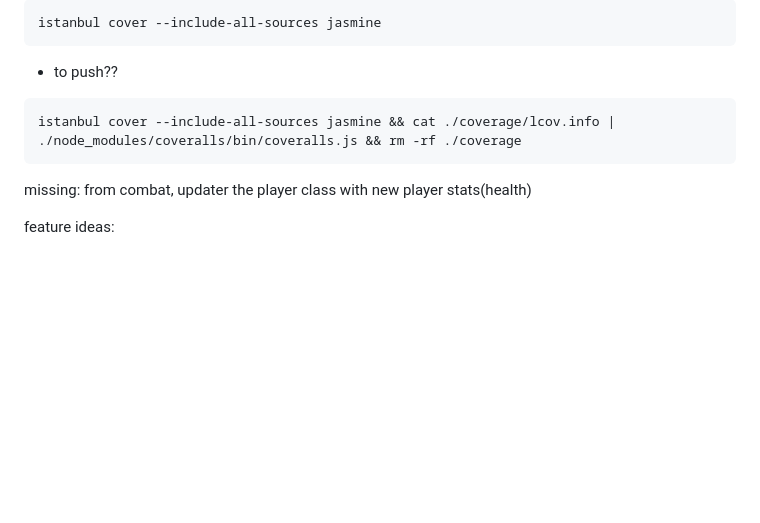
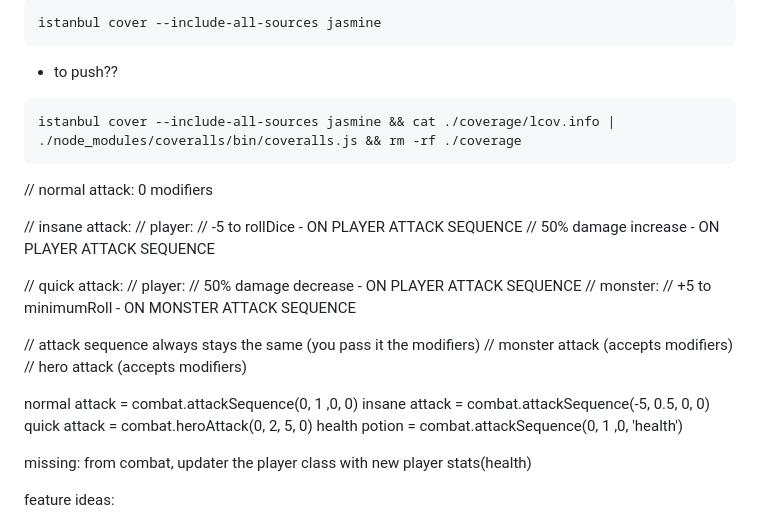
Before and after one commit to leoncross/dungeon-hero, a Markdown page: README.md, the part around the change. Drawn GitHub-style; blank space fills up the shorter version.

```diff
--- a/README.md
+++ b/README.md
@@ -29,6 +29,30 @@ istanbul cover --include-all-sources jasmine && cat ./coverage/lcov.info | ./nod
 
 
 
+// normal attack: 0 modifiers
+
+// insane attack:
+  // player:
+    // -5 to rollDice - ON PLAYER ATTACK SEQUENCE
+    // 50% damage increase - ON PLAYER ATTACK SEQUENCE
+
+// quick attack:
+  // player:
+    // 50% damage decrease - ON PLAYER ATTACK SEQUENCE
+  // monster:
+    // +5 to minimumRoll - ON MONSTER ATTACK SEQUENCE
+
+
+
+// attack sequence always stays the same (you pass it the modifiers)
+// monster attack (accepts modifiers)
+// hero attack (accepts modifiers)
+
+normal attack = combat.attackSequence(0, 1 ,0, 0)
+insane attack = combat.attackSequence(-5, 0.5, 0, 0)
+quick attack = combat.heroAttack(0, 2, 5, 0)
+health potion = combat.attackSequence(0, 1 ,0, 'health')
+
 missing:
 from combat, updater the player class with new player stats(health)
 
```
Also changed, not shown: static/images/play-again.png (added), static/images/stitch-8bit.png, 13 other files.
